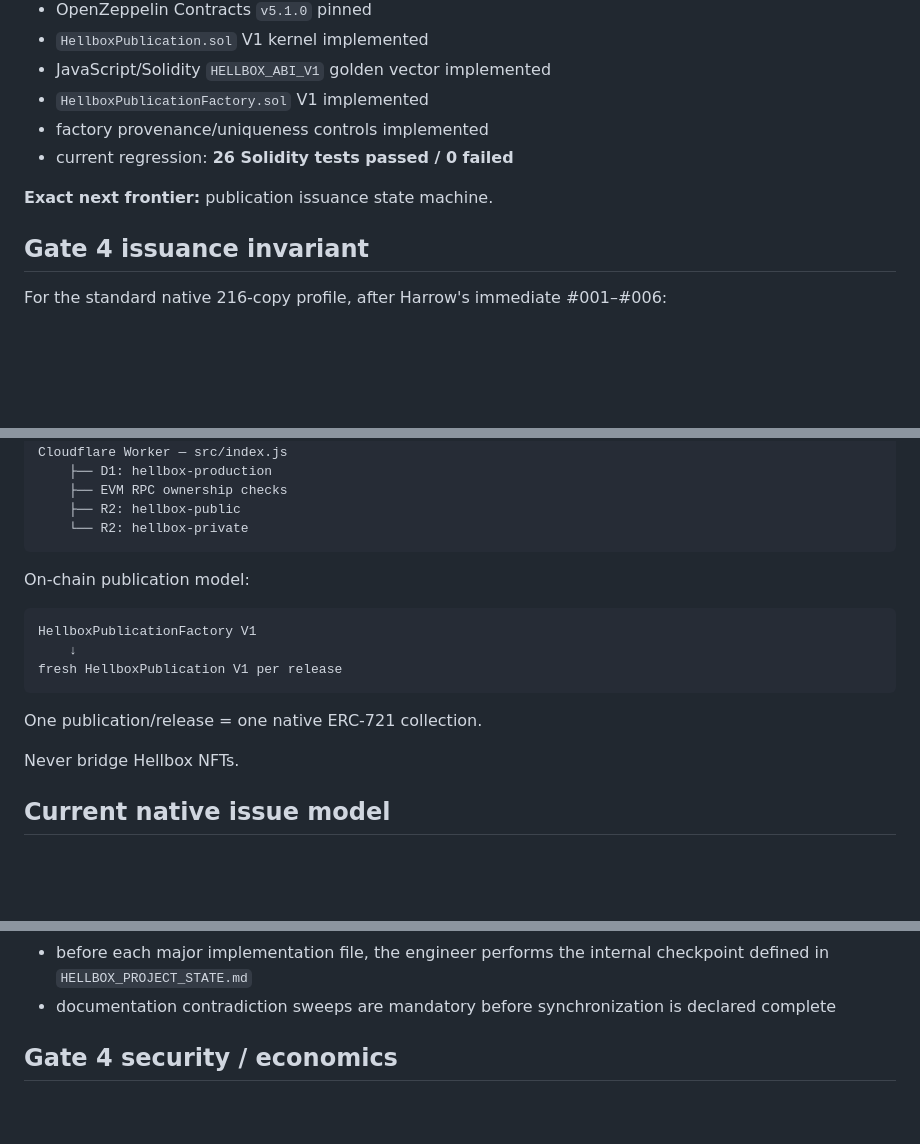
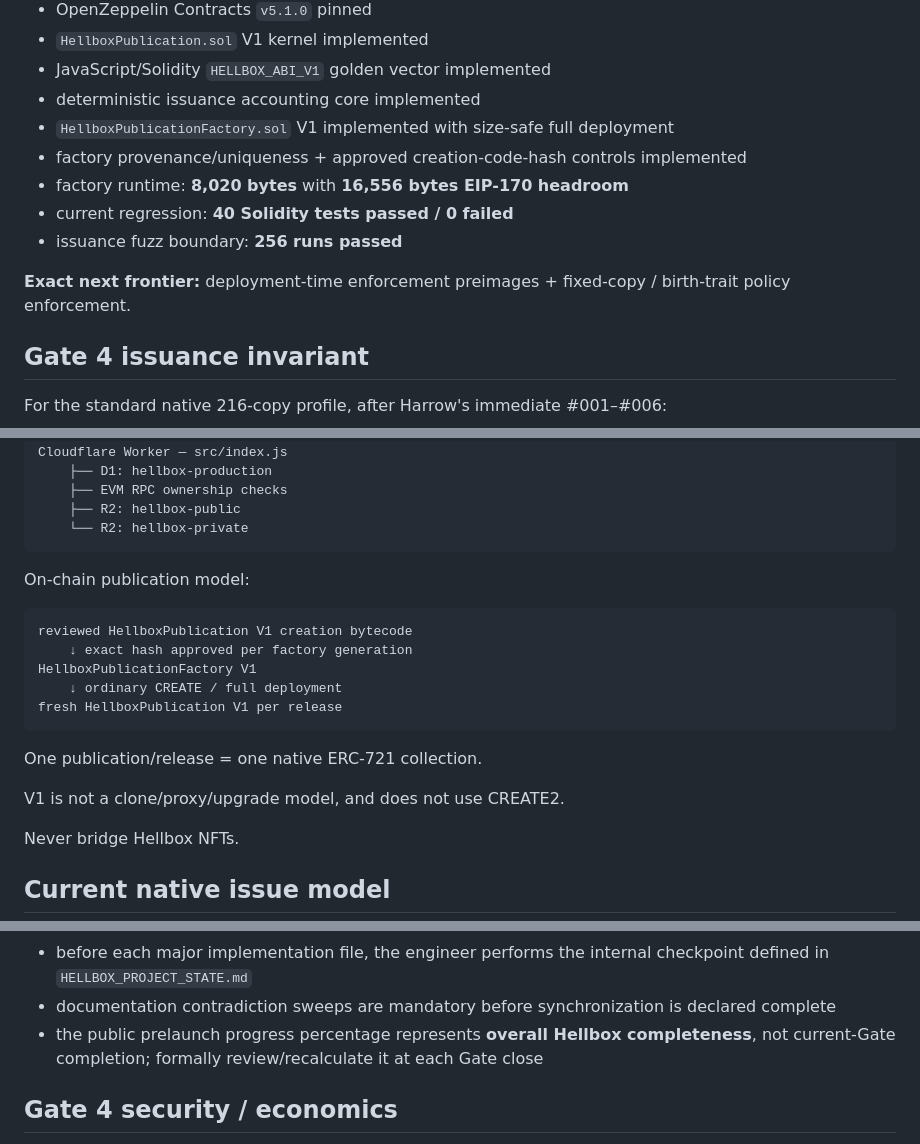
Before and after one commit to HellboxComics/hellboxcomics, a Markdown page: README.md, 3 parts joined by grey strips. GitHub-like rendering; blank space fills up the shorter version.

Commit message:
Synchronize Gate 4 README

````diff
--- a/README.md
+++ b/README.md
@@ -65,11 +65,14 @@ Current verified Gate 4 implementation:
 - OpenZeppelin Contracts `v5.1.0` pinned
 - `HellboxPublication.sol` V1 kernel implemented
 - JavaScript/Solidity `HELLBOX_ABI_V1` golden vector implemented
-- `HellboxPublicationFactory.sol` V1 implemented
-- factory provenance/uniqueness controls implemented
-- current regression: **26 Solidity tests passed / 0 failed**
+- deterministic issuance accounting core implemented
+- `HellboxPublicationFactory.sol` V1 implemented with size-safe full deployment
+- factory provenance/uniqueness + approved creation-code-hash controls implemented
+- factory runtime: **8,020 bytes** with **16,556 bytes EIP-170 headroom**
+- current regression: **40 Solidity tests passed / 0 failed**
+- issuance fuzz boundary: **256 runs passed**
 
-**Exact next frontier:** publication issuance state machine.
+**Exact next frontier:** deployment-time enforcement preimages + fixed-copy / birth-trait policy enforcement.
 
 ## Gate 4 issuance invariant
 
@@ -112,12 +115,16 @@ Cloudflare Worker — src/index.js
 On-chain publication model:
 
 ```text
+reviewed HellboxPublication V1 creation bytecode
+    ↓ exact hash approved per factory generation
 HellboxPublicationFactory V1
-    ↓
+    ↓ ordinary CREATE / full deployment
 fresh HellboxPublication V1 per release
 ```
 
 One publication/release = one native ERC-721 collection.
+
+V1 is not a clone/proxy/upgrade model, and does not use CREATE2.
 
 Never bridge Hellbox NFTs.
 
@@ -271,6 +278,7 @@ CURRENT_GATE_BLUEPRINT.md          active detailed Gate architecture
 - creator approval is reserved for product/economic/scarcity/authority/immutability/canon decisions
 - before each major implementation file, the engineer performs the internal checkpoint defined in `HELLBOX_PROJECT_STATE.md`
 - documentation contradiction sweeps are mandatory before synchronization is declared complete
+- the public prelaunch progress percentage represents **overall Hellbox completeness**, not current-Gate completion; formally review/recalculate it at each Gate close
 
 ## Gate 4 security / economics
 
````
